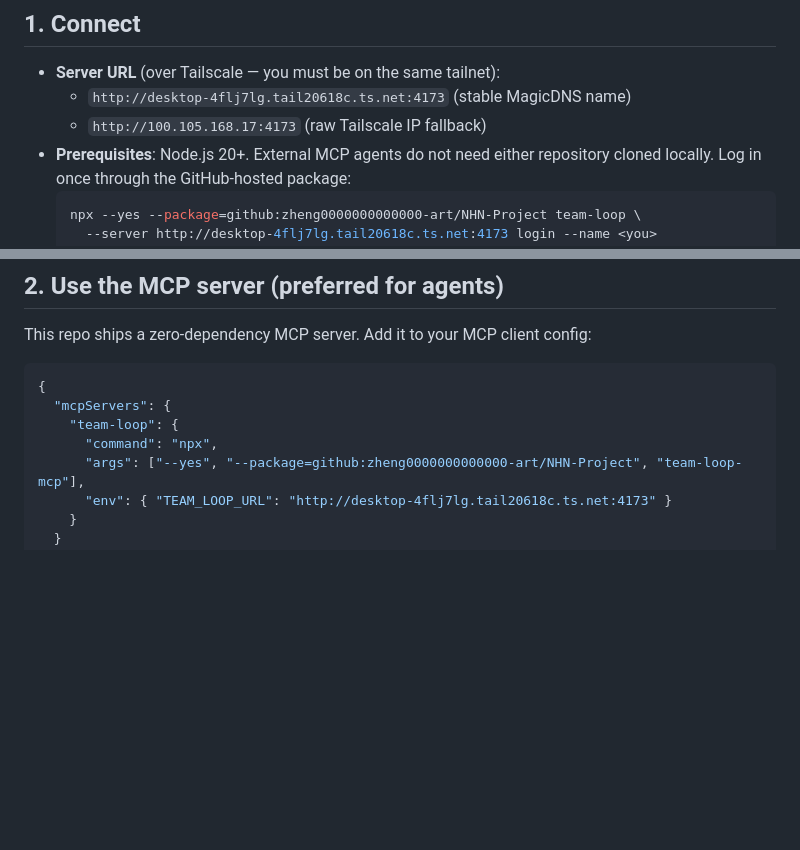
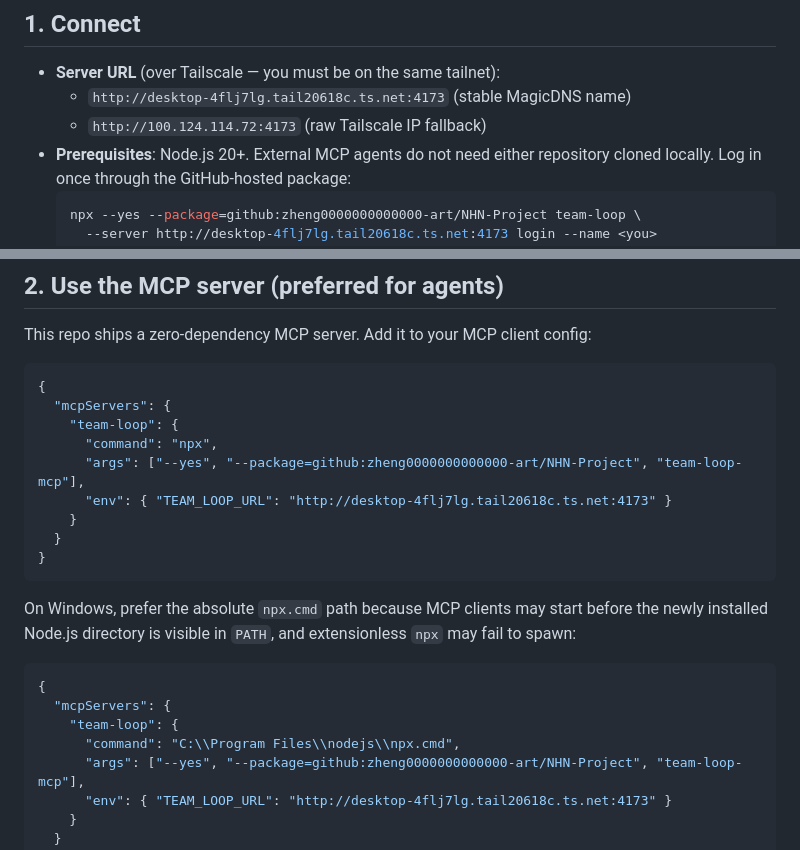
Before and after one commit to zheng0000000000000-art/NHN-Project, a Markdown page: docs/AI-AGENT-RUNBOOK.md, 2 parts joined by grey strips. Rendered like a GitHub page; blank space fills up the shorter version.

Commit message:
docs: correct Windows MCP connection settings

````diff
--- a/docs/AI-AGENT-RUNBOOK.md
+++ b/docs/AI-AGENT-RUNBOOK.md
@@ -29,7 +29,7 @@ task's `allowedPaths`. The program lands approved work for you.
 
 - **Server URL** (over Tailscale — you must be on the same tailnet):
   - `http://desktop-4flj7lg.tail20618c.ts.net:4173`  (stable MagicDNS name)
-  - `http://100.105.168.17:4173`  (raw Tailscale IP fallback)
+  - `http://100.124.114.72:4173`  (raw Tailscale IP fallback)
 - **Prerequisites**: Node.js 20+. External MCP agents do not need either repository cloned locally. Log in once through the GitHub-hosted package:
   ```bash
   npx --yes --package=github:zheng0000000000000-art/NHN-Project team-loop \
@@ -55,6 +55,22 @@ This repo ships a zero-dependency MCP server. Add it to your MCP client config:
   "mcpServers": {
     "team-loop": {
       "command": "npx",
+      "args": ["--yes", "--package=github:zheng0000000000000-art/NHN-Project", "team-loop-mcp"],
+      "env": { "TEAM_LOOP_URL": "http://desktop-4flj7lg.tail20618c.ts.net:4173" }
+    }
+  }
+}
+```
+
+On Windows, prefer the absolute `npx.cmd` path because MCP clients may start before
+the newly installed Node.js directory is visible in `PATH`, and extensionless `npx`
+may fail to spawn:
+
+```json
+{
+  "mcpServers": {
+    "team-loop": {
+      "command": "C:\\Program Files\\nodejs\\npx.cmd",
       "args": ["--yes", "--package=github:zheng0000000000000-art/NHN-Project", "team-loop-mcp"],
       "env": { "TEAM_LOOP_URL": "http://desktop-4flj7lg.tail20618c.ts.net:4173" }
     }
````
Also changed, not shown: docs/EXTERNAL-MCP-GUIDE.md (+4 -2 lines).
